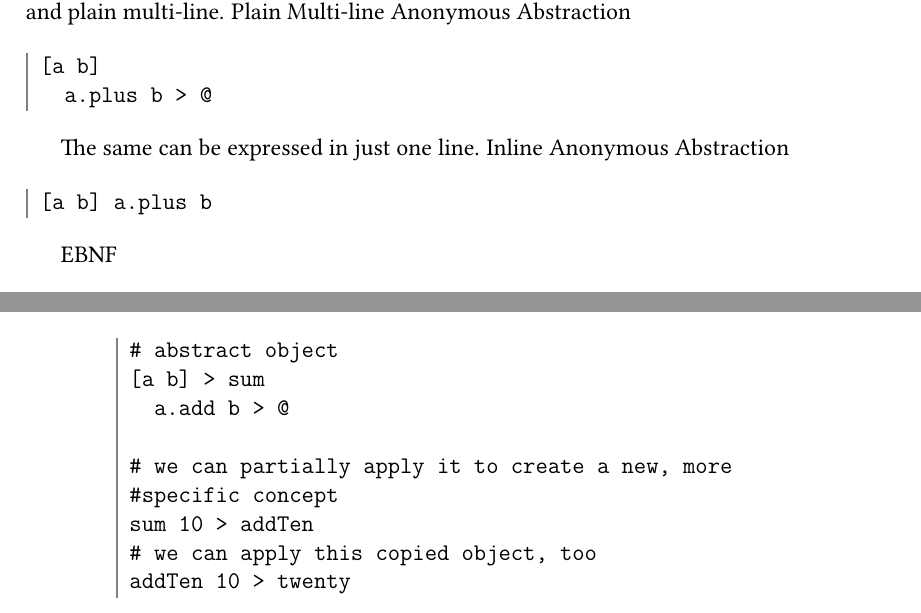
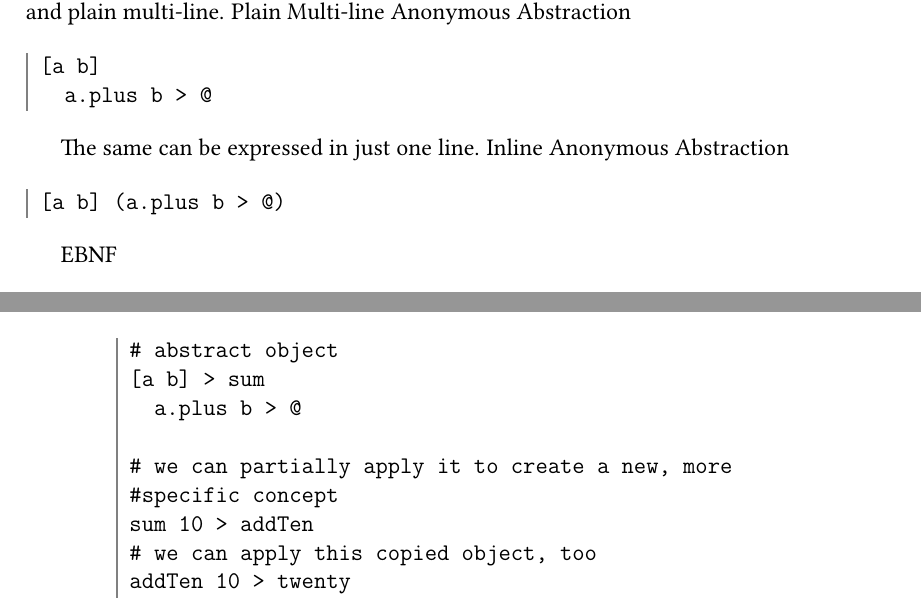
Before and after one commit to c71n93/EOLANG-book, a LaTeX thesis (book.tex): two parts of pages 17 and 20 of 98, joined at a grey line, cut so that both start at the same text. The pictures show the PDF file book.pdf that the author committed with the source.

Commit message:
Corrected a typo

```diff
--- a/book.tex
+++ b/book.tex
@@ -323,10 +323,11 @@ This implementation of the EO programming language DOES NOT support partial appl
 
 Essentially, application is used to bind free attributes of abstract objects to make their concrete and more specific copies. Application allows binding arbitrary number of free attributes, which can be used to partially apply objects.
 
+%TODO: figure out how partial application should work
 \begin{ffcode}
 # abstract object
 [a b] > sum
-  a.add b > @
+  a.plus b > @
 
 # we can partially apply it to create a new, more
 #specific concept
```
Also changed, not shown: book.pdf, book.tex (2 more changed lines).
